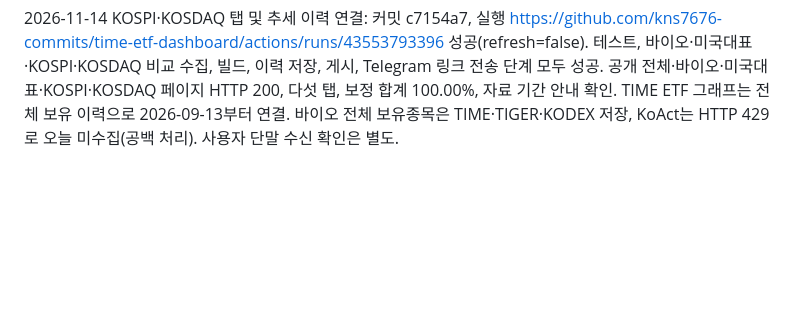
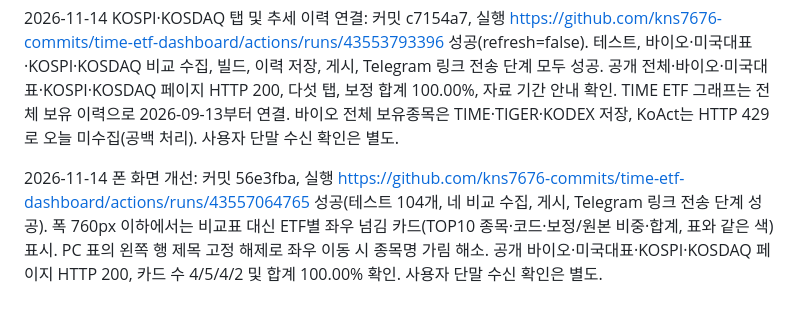
Before and after one commit to kns7676-commits/time-etf-dashboard, a Markdown page: MIGRATION-STATUS.md, the part around the change. Drawn GitHub-style; blank space fills up the shorter version.

```diff
--- a/MIGRATION-STATUS.md
+++ b/MIGRATION-STATUS.md
@@ -22,3 +22,5 @@
 2026-11-14 바이오 기능 추가: 커밋 518a291. 준비 화면을 FunETF 4개 ETF 구성종목 TOP10 비교표, ETF별 TOP10 합계를 100으로 보정한 동일가중 평균 순위표, 종목 선택 및 ETF별 실제 비중 날짜 그래프로 교체함. 관측 이력은 state/bio-comparison-history.json에 오늘부터 누적하며 같은 날 재확인은 교체. TOP10 밖은 실제 비중 0으로 간주하지 않고 그래프를 끊음. 매일 발송 전 FunETF 수집·검증→이력 저장→빌드→게시→텔레그램 발송 순서. 수집 실패 또는 당일 미확인 자료는 게시·발송 중단. 새 링크와 탭에 버전 쿼리를 붙여 이전 캐시 재사용 방지. 실행 https://github.com/kns7676-commits/time-etf-dashboard/actions/runs/43542032376 에서 테스트 89개, 수집, 게시, Telegram 전송 모두 성공. 공개 바이오 페이지 HTTP 200, 원본 40개 항목, 보정 순위 25종목 및 선택 그래프 코드 확인. 기준일 2026-11-13, 확인 시각 2026-11-14T01:41:14.733Z. 재사용 절차는 AGENTS.md에 기록함.
 
 2026-11-14 KOSPI·KOSDAQ 탭 및 추세 이력 연결: 커밋 c7154a7, 실행 https://github.com/kns7676-commits/time-etf-dashboard/actions/runs/43553793396 성공(refresh=false). 테스트, 바이오·미국대표·KOSPI·KOSDAQ 비교 수집, 빌드, 이력 저장, 게시, Telegram 링크 전송 단계 모두 성공. 공개 전체·바이오·미국대표·KOSPI·KOSDAQ 페이지 HTTP 200, 다섯 탭, 보정 합계 100.00%, 자료 기간 안내 확인. TIME ETF 그래프는 전체 보유 이력으로 2026-09-13부터 연결. 바이오 전체 보유종목은 TIME·TIGER·KODEX 저장, KoAct는 HTTP 429로 오늘 미수집(공백 처리). 사용자 단말 수신 확인은 별도.
+
+2026-11-14 폰 화면 개선: 커밋 56e3fba, 실행 https://github.com/kns7676-commits/time-etf-dashboard/actions/runs/43557064765 성공(테스트 104개, 네 비교 수집, 게시, Telegram 링크 전송 단계 성공). 폭 760px 이하에서는 비교표 대신 ETF별 좌우 넘김 카드(TOP10 종목·코드·보정/원본 비중·합계, 표와 같은 색) 표시. PC 표의 왼쪽 행 제목 고정 해제로 좌우 이동 시 종목명 가림 해소. 공개 바이오·미국대표·KOSPI·KOSDAQ 페이지 HTTP 200, 카드 수 4/5/4/2 및 합계 100.00% 확인. 사용자 단말 수신 확인은 별도.
```
Also changed, not shown: AGENTS.md (+1 -0 lines).
